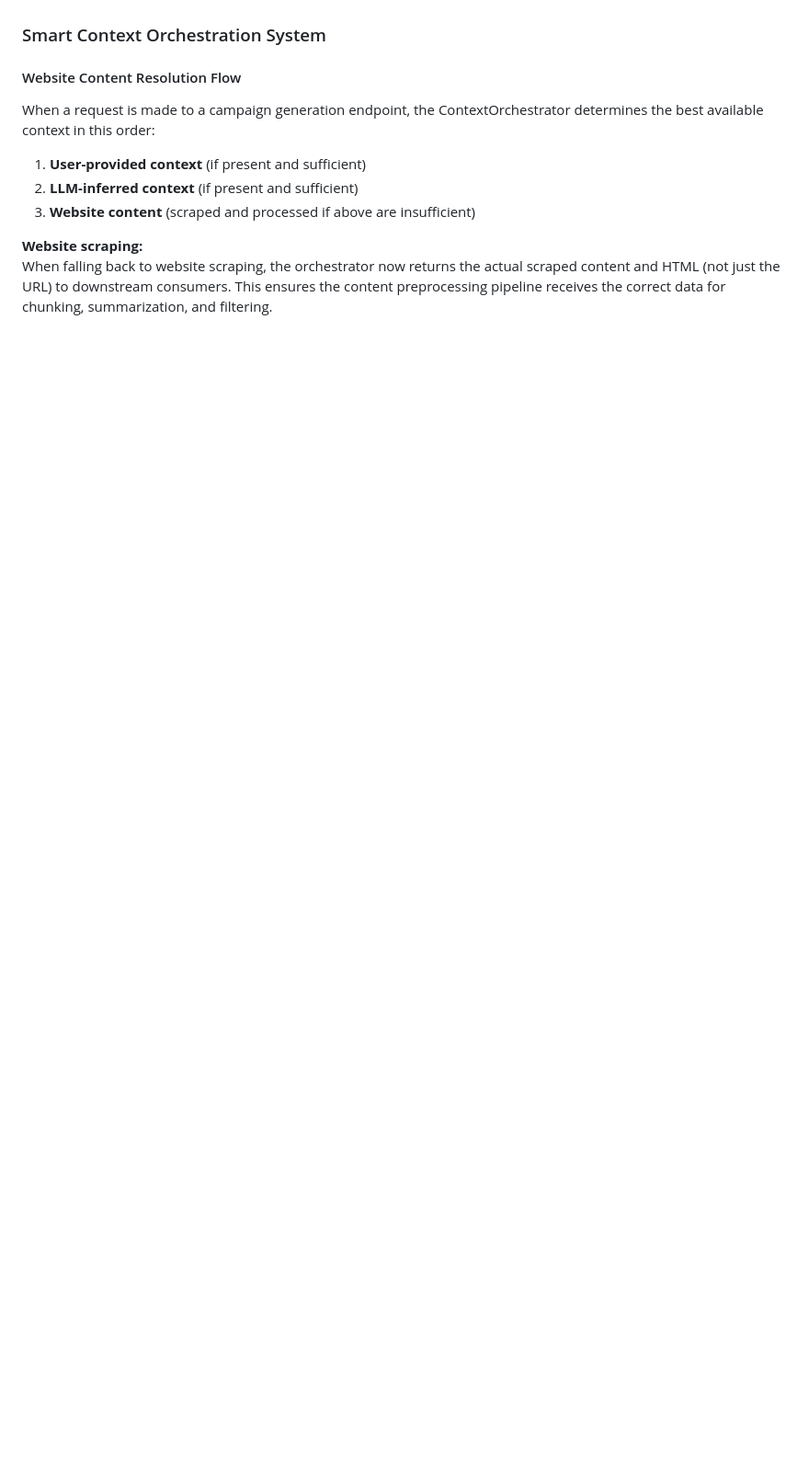
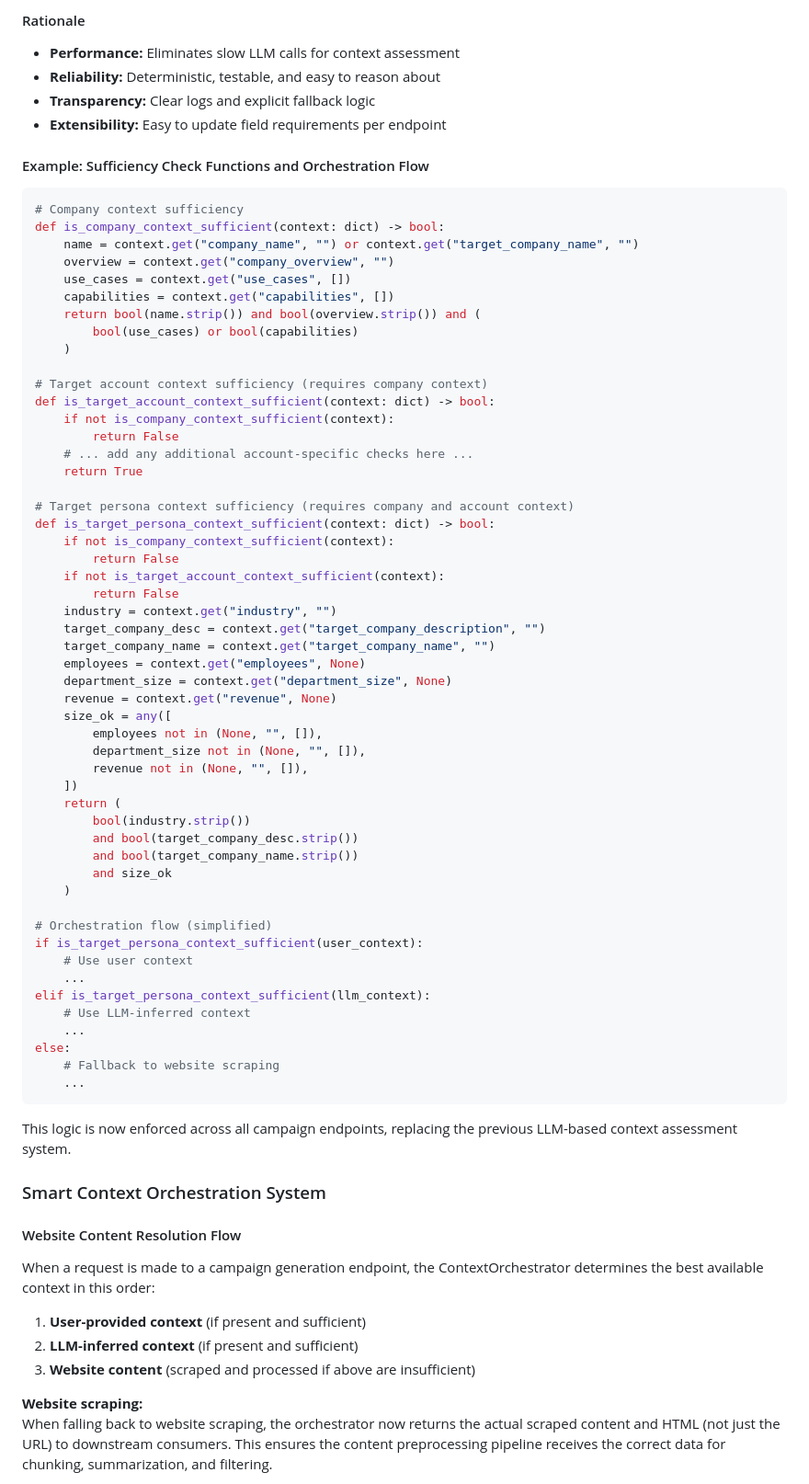
Before and after one commit to phillipou/blossomer_gtm_app, a Markdown page: .notes/backend_architecture.md, the part around the change printed below. Shown: that part at 92% size. Drawn GitHub-style; blank space fills up the shorter version.

Commit message:
Docs: document deterministic, daisy-chained context sufficiency logic and orchestration refactor (2024)

````diff
--- a/.notes/backend_architecture.md
+++ b/.notes/backend_architecture.md
@@ -240,3 +290,67 @@ This logic is a core part of the smart context orchestration system and is enfor
+#### Rationale
+
+- **Performance:** Eliminates slow LLM calls for context assessment
+- **Reliability:** Deterministic, testable, and easy to reason about
+- **Transparency:** Clear logs and explicit fallback logic
+- **Extensibility:** Easy to update field requirements per endpoint
+
+#### Example: Sufficiency Check Functions and Orchestration Flow
+
+```python
+# Company context sufficiency
+def is_company_context_sufficient(context: dict) -> bool:
+    name = context.get("company_name", "") or context.get("target_company_name", "")
+    overview = context.get("company_overview", "")
+    use_cases = context.get("use_cases", [])
+    capabilities = context.get("capabilities", [])
+    return bool(name.strip()) and bool(overview.strip()) and (
+        bool(use_cases) or bool(capabilities)
+    )
+
+# Target account context sufficiency (requires company context)
+def is_target_account_context_sufficient(context: dict) -> bool:
+    if not is_company_context_sufficient(context):
+        return False
+    # ... add any additional account-specific checks here ...
+    return True
+
+# Target persona context sufficiency (requires company and account context)
+def is_target_persona_context_sufficient(context: dict) -> bool:
+    if not is_company_context_sufficient(context):
+        return False
+    if not is_target_account_context_sufficient(context):
+        return False
+    industry = context.get("industry", "")
+    target_company_desc = context.get("target_company_description", "")
+    target_company_name = context.get("target_company_name", "")
+    employees = context.get("employees", None)
+    department_size = context.get("department_size", None)
+    revenue = context.get("revenue", None)
+    size_ok = any([
+        employees not in (None, "", []),
+        department_size not in (None, "", []),
+        revenue not in (None, "", []),
+    ])
+    return (
+        bool(industry.strip())
+        and bool(target_company_desc.strip())
+        and bool(target_company_name.strip())
+        and size_ok
+    )
+
+# Orchestration flow (simplified)
+if is_target_persona_context_sufficient(user_context):
+    # Use user context
+    ...
+elif is_target_persona_context_sufficient(llm_context):
+    # Use LLM-inferred context
+    ...
+else:
+    # Fallback to website scraping
+    ...
+```
+
+This logic is now enforced across all campaign endpoints, replacing the previous LLM-based context assessment system.
 
 ### Smart Context Orchestration System
 
````
Also changed, not shown: other parts of .notes/backend_architecture.md (+50 -0 lines).
